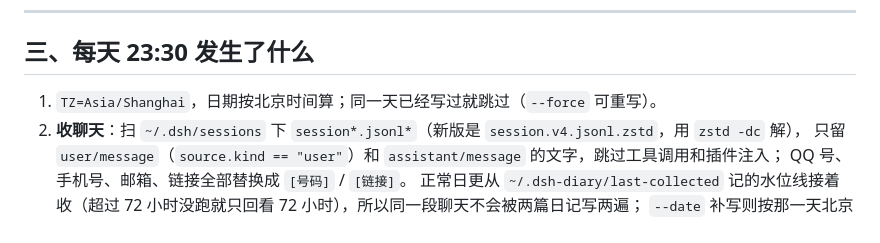
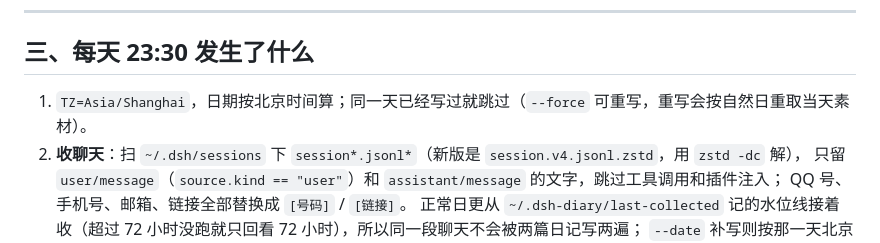
Before and after one commit to centzu/centzu.github.io, a Markdown page: README.md, the part around the change. Rendered like a GitHub page.

Commit message:
docs: 说明 --force 按自然日取材

```diff
--- a/README.md
+++ b/README.md
@@ -231,7 +231,7 @@ sudo journalctl -u dsh-diary.service -f
 
 ## 三、每天 23:30 发生了什么
 
-1. `TZ=Asia/Shanghai`，日期按北京时间算；同一天已经写过就跳过（`--force` 可重写）。
+1. `TZ=Asia/Shanghai`，日期按北京时间算；同一天已经写过就跳过（`--force` 可重写，重写会按自然日重取当天素材）。
 2. **收聊天**：扫 `~/.dsh/sessions` 下 `session*.jsonl*`（新版是 `session.v4.jsonl.zstd`，用 `zstd -dc` 解），
    只留 `user/message`（`source.kind == "user"`）和 `assistant/message` 的文字，跳过工具调用和插件注入；
    QQ 号、手机号、邮箱、链接全部替换成 `[号码]` / `[链接]`。
```
